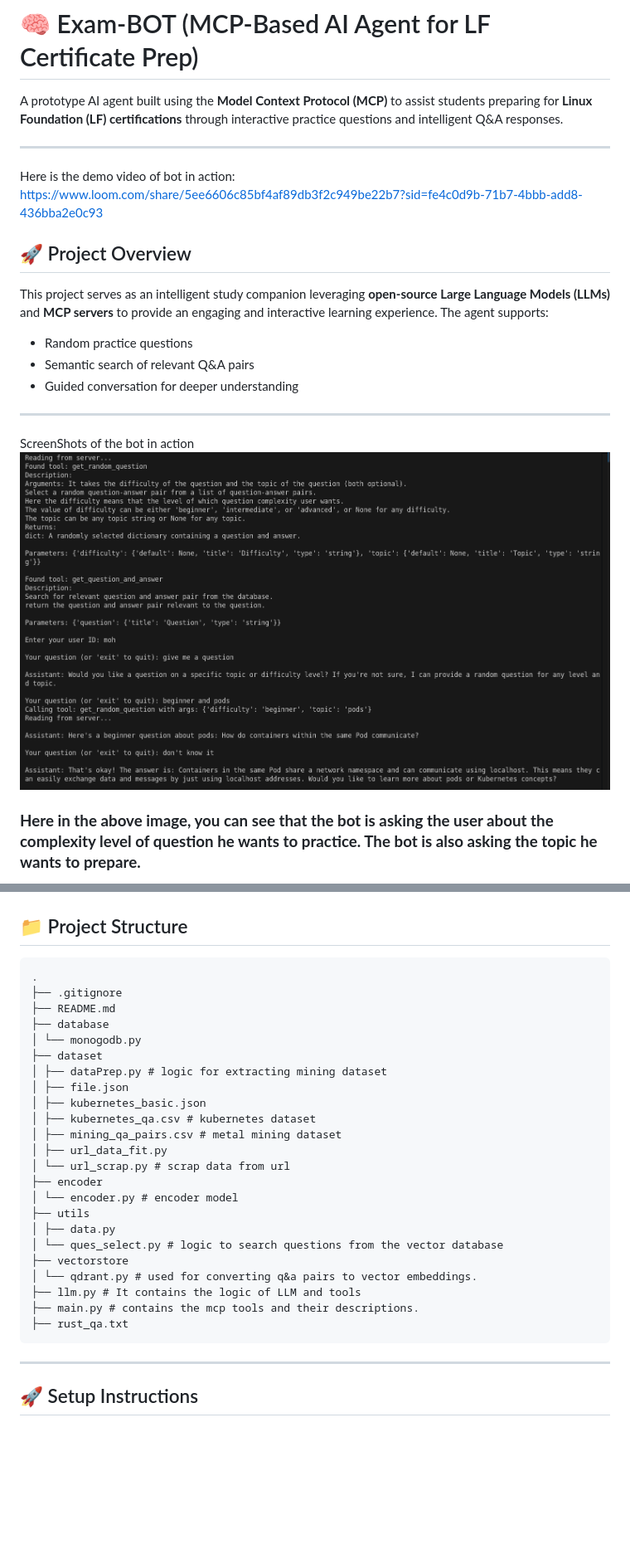
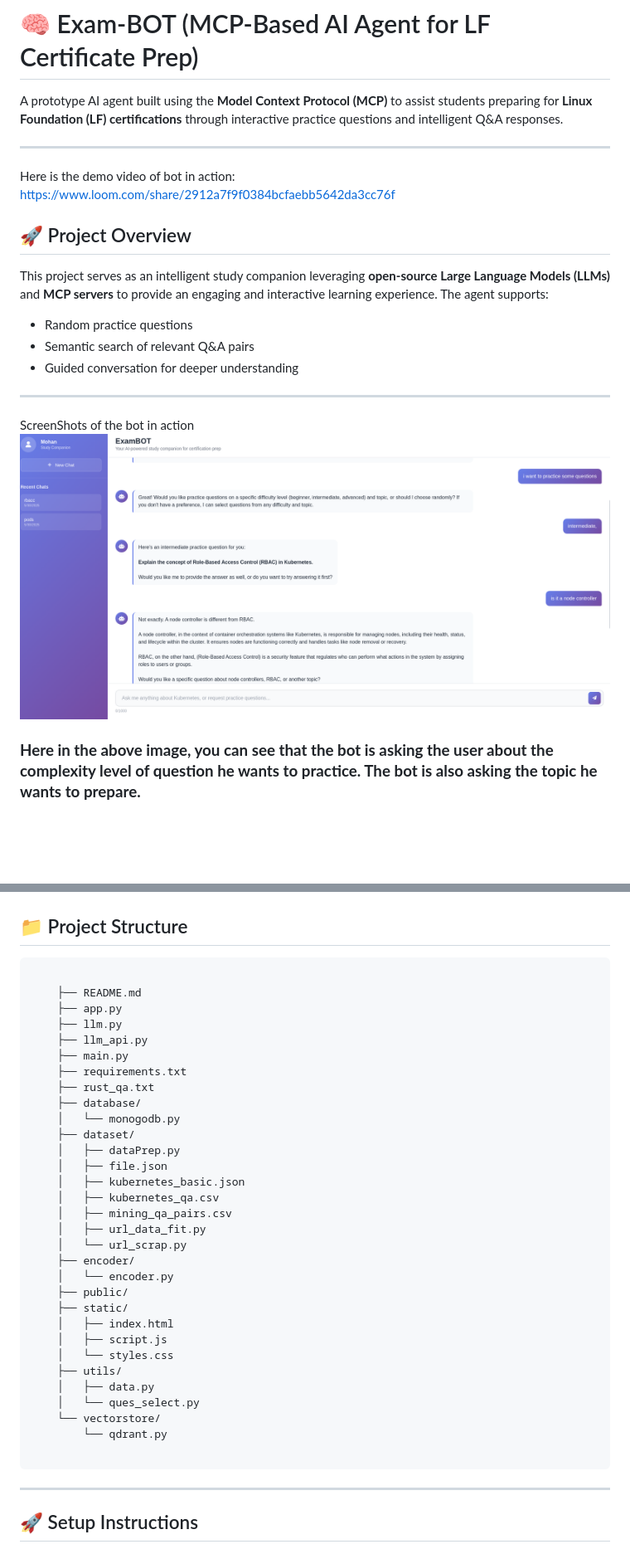
Before and after one commit to cardea-mcp/ExamPrepAgent, a Markdown page: README.md, 2 parts joined by grey strips. Shown: that part at 83% size. Drawn GitHub-style; pictures changed too: public/lfx_exambot_ui_sc.png (added); blank space fills up the shorter version.

````diff
--- a/README.md
+++ b/README.md
@@ -5,7 +5,7 @@ A prototype AI agent built using the **Model Context Protocol (MCP)** to assist
 ---
 
 Here is the demo video of bot in action:
-https://www.loom.com/share/5ee6606c85bf4af89db3f2c949be22b7?sid=fe4c0d9b-71b7-4bbb-add8-436bba2e0c93
+https://www.loom.com/share/2912a7f9f0384bcfaebb5642da3cc76f
 ## 🚀 Project Overview
 
 This project serves as an intelligent study companion leveraging **open-source Large Language Models (LLMs)** and **MCP servers** to provide an engaging and interactive learning experience. The agent supports:
@@ -17,7 +17,7 @@ This project serves as an intelligent study companion leveraging **open-source L
 ---
 
 ScreenShots of the bot in action
-![Bot giving practicing question to the user](public/lfx_memory_diff-feature_sc.png)
+![Bot giving practicing question to the user](public/lfx_exambot_ui_sc.png)
 
  ### **Here in the above image, you can see that the bot is asking the user about the complexity level of question he wants to practice. The bot is also asking the topic he wants to prepare.**
 
@@ -93,29 +93,37 @@ The system is composed of several core components:
 ---
 ## 📁 Project Structure
 ```
-.
-├── .gitignore
-├── README.md
-├── database
-│ └── monogodb.py
-├── dataset
-│ ├── dataPrep.py # logic for extracting mining dataset
-│ ├── file.json
-│ ├── kubernetes_basic.json
-│ ├── kubernetes_qa.csv # kubernetes dataset
-│ ├── mining_qa_pairs.csv # metal mining dataset
-│ ├── url_data_fit.py
-│ └── url_scrap.py # scrap data from url
-├── encoder
-│ └── encoder.py # encoder model
-├── utils
-│ ├── data.py
-│ └── ques_select.py # logic to search questions from the vector database
-├── vectorstore
-│ └── qdrant.py # used for converting q&a pairs to vector embeddings.
-├── llm.py # It contains the logic of LLM and tools
-├── main.py # contains the mcp tools and their descriptions.
-├── rust_qa.txt
+
+    ├── README.md
+    ├── app.py
+    ├── llm.py
+    ├── llm_api.py
+    ├── main.py
+    ├── requirements.txt
+    ├── rust_qa.txt
+    ├── database/
+    │   └── monogodb.py
+    ├── dataset/
+    │   ├── dataPrep.py
+    │   ├── file.json
+    │   ├── kubernetes_basic.json
+    │   ├── kubernetes_qa.csv
+    │   ├── mining_qa_pairs.csv
+    │   ├── url_data_fit.py
+    │   └── url_scrap.py
+    ├── encoder/
+    │   └── encoder.py
+    ├── public/
+    ├── static/
+    │   ├── index.html
+    │   ├── script.js
+    │   └── styles.css
+    ├── utils/
+    │   ├── data.py
+    │   └── ques_select.py
+    └── vectorstore/
+        └── qdrant.py
+
 ```
 ---
 ## 🚀 Setup Instructions
````
Also changed, not shown: 2 other files.
